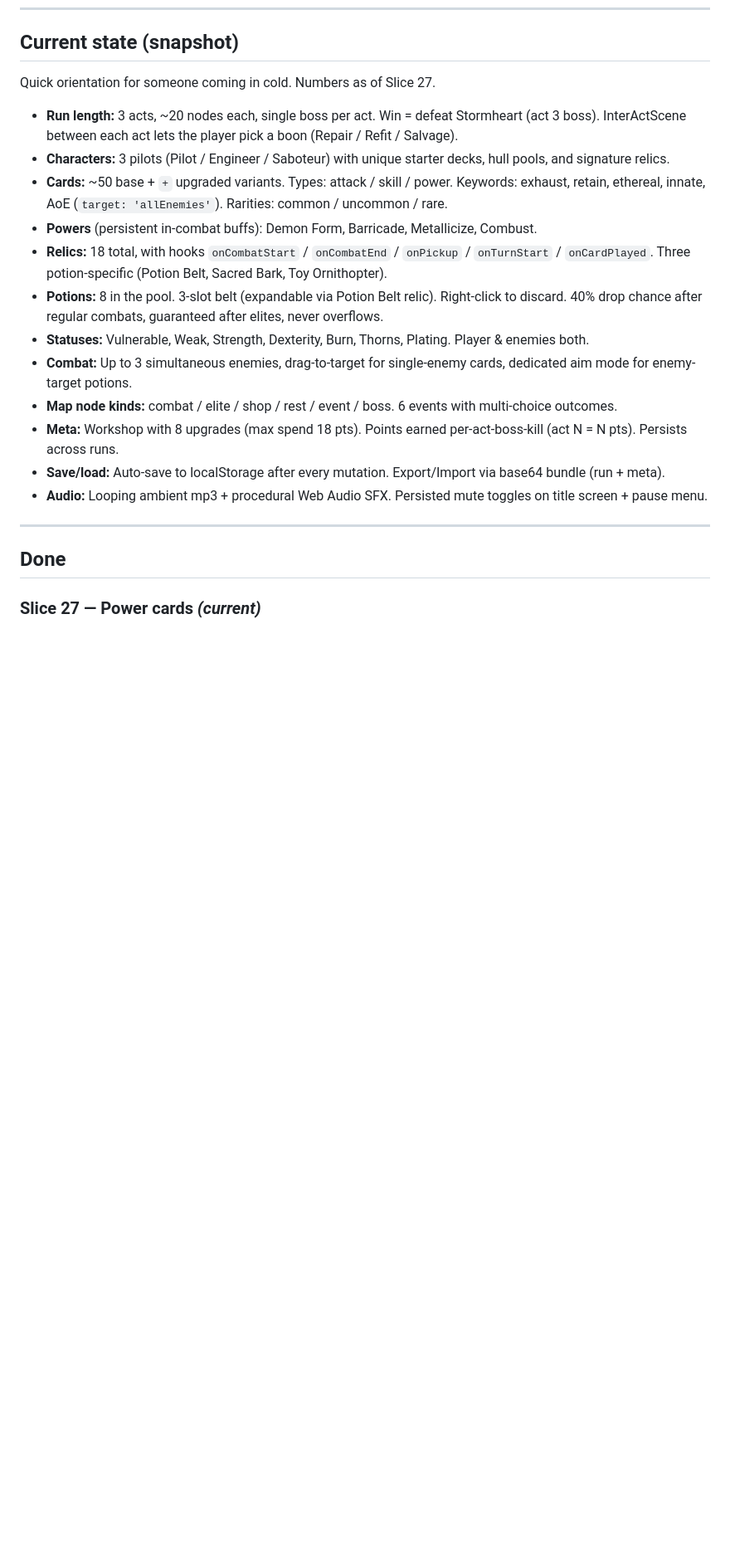
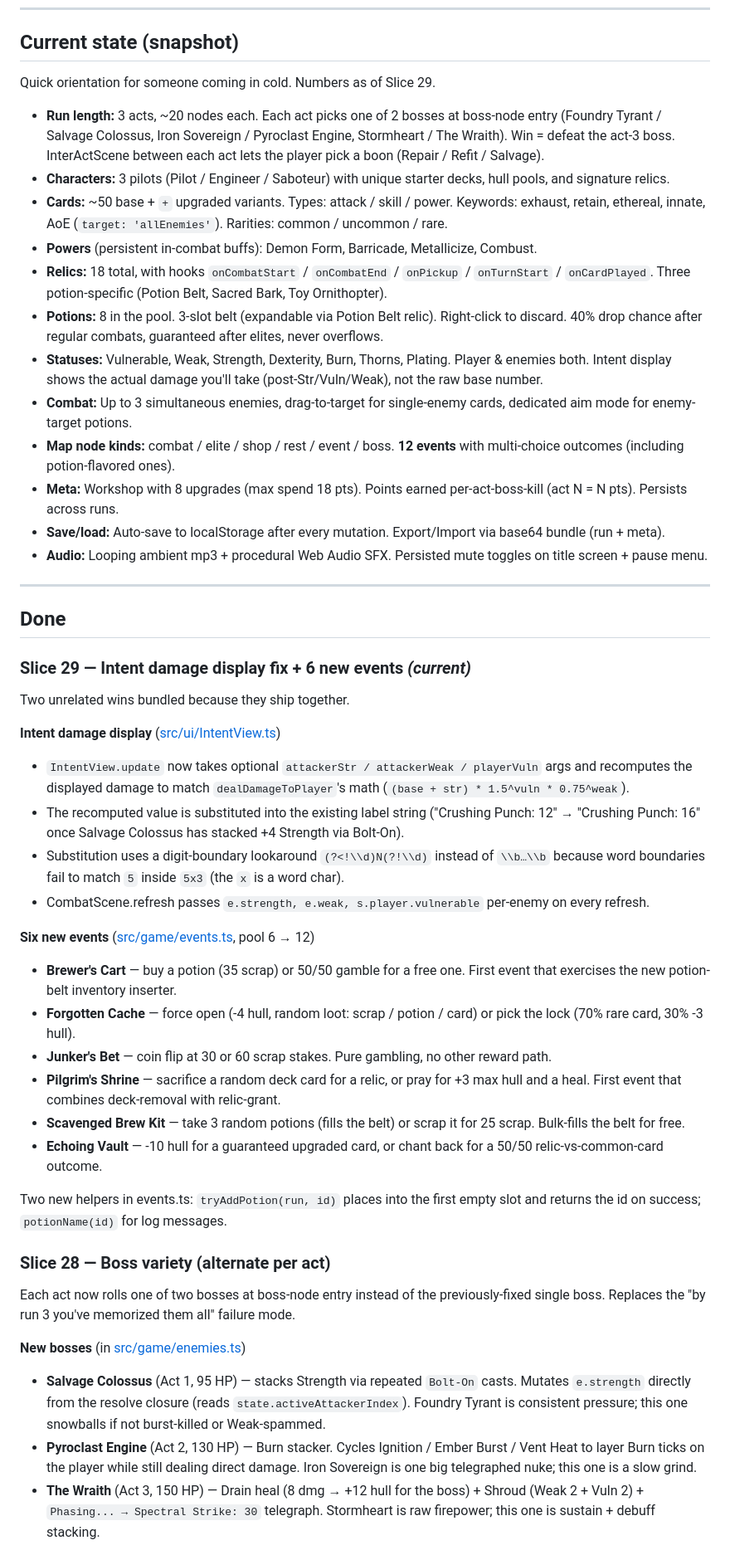
Before and after one commit to chrisdfennell/rust-and-rivets, a Markdown page: DEVLOG.md, the part around one of its changes. Shown at 83% size. Drawn GitHub-style; blank space fills up the shorter version.

Commit message:
DEVLOG: slices 28 (boss variety) and 29 (intent fix + events)
Brings the devlog back in sync with shipped work. Slice 28 documents
the alternate boss per act (Salvage Colossus / Pyroclast Engine /
The Wraith). Slice 29 documents the intent-damage display fix and
the six new events. Current state numbers bumped (6 events -> 12,
2 bosses per act, intent now shows modified damage). Backlog 'Boss
variety within an act' replaced with 'Even more bosses' since the
2-per-act pool shipped.

```diff
--- a/DEVLOG.md
+++ b/DEVLOG.md
@@ -14,11 +14,13 @@ and strip the tag from the previous one.
 
 ## Current state (snapshot)
 
-Quick orientation for someone coming in cold. Numbers as of Slice 27.
+Quick orientation for someone coming in cold. Numbers as of Slice 29.
 
-- **Run length:** 3 acts, ~20 nodes each, single boss per act. Win =
-  defeat Stormheart (act 3 boss). InterActScene between each act lets
-  the player pick a boon (Repair / Refit / Salvage).
+- **Run length:** 3 acts, ~20 nodes each. Each act picks one of 2
+  bosses at boss-node entry (Foundry Tyrant / Salvage Colossus,
+  Iron Sovereign / Pyroclast Engine, Stormheart / The Wraith). Win =
+  defeat the act-3 boss. InterActScene between each act lets the
+  player pick a boon (Repair / Refit / Salvage).
 - **Characters:** 3 pilots (Pilot / Engineer / Saboteur) with unique
   starter decks, hull pools, and signature relics.
 - **Cards:** ~50 base + `+` upgraded variants. Types: attack / skill /
@@ -33,11 +35,13 @@ Quick orientation for someone coming in cold. Numbers as of Slice 27.
   relic). Right-click to discard. 40% drop chance after regular
   combats, guaranteed after elites, never overflows.
 - **Statuses:** Vulnerable, Weak, Strength, Dexterity, Burn, Thorns,
-  Plating. Player & enemies both.
+  Plating. Player & enemies both. Intent display shows the actual
+  damage you'll take (post-Str/Vuln/Weak), not the raw base number.
 - **Combat:** Up to 3 simultaneous enemies, drag-to-target for
   single-enemy cards, dedicated aim mode for enemy-target potions.
 - **Map node kinds:** combat / elite / shop / rest / event / boss.
-  6 events with multi-choice outcomes.
+  **12 events** with multi-choice outcomes (including potion-flavored
+  ones).
 - **Meta:** Workshop with 8 upgrades (max spend 18 pts). Points
   earned per-act-boss-kill (act N = N pts). Persists across runs.
 - **Save/load:** Auto-save to localStorage after every mutation.
@@ -49,4 +53,59 @@ Quick orientation for someone coming in cold. Numbers as of Slice 27.
 
 ## Done
 
-### Slice 27 — Power cards *(current)*
+### Slice 29 — Intent damage display fix + 6 new events *(current)*
+Two unrelated wins bundled because they ship together.
+
+**Intent damage display** ([src/ui/IntentView.ts](src/ui/IntentView.ts))
+- `IntentView.update` now takes optional `attackerStr / attackerWeak
+  / playerVuln` args and recomputes the displayed damage to match
+  `dealDamageToPlayer`'s math (`(base + str) * 1.5^vuln * 0.75^weak`).
+- The recomputed value is substituted into the existing label
+  string ("Crushing Punch: 12" → "Crushing Punch: 16" once Salvage
+  Colossus has stacked +4 Strength via Bolt-On).
+- Substitution uses a digit-boundary lookaround
+  `(?<!\\d)N(?!\\d)` instead of `\\b…\\b` because word boundaries
+  fail to match `5` inside `5x3` (the `x` is a word char).
+- CombatScene.refresh passes `e.strength, e.weak, s.player.vulnerable`
+  per-enemy on every refresh.
+
+**Six new events** ([src/game/events.ts](src/game/events.ts), pool 6 → 12)
+- **Brewer's Cart** — buy a potion (35 scrap) or 50/50 gamble for a
+  free one. First event that exercises the new potion-belt
+  inventory inserter.
+- **Forgotten Cache** — force open (-4 hull, random loot: scrap /
+  potion / card) or pick the lock (70% rare card, 30% -3 hull).
+- **Junker's Bet** — coin flip at 30 or 60 scrap stakes. Pure
+  gambling, no other reward path.
+- **Pilgrim's Shrine** — sacrifice a random deck card for a relic,
+  or pray for +3 max hull and a heal. First event that
+  combines deck-removal with relic-grant.
+- **Scavenged Brew Kit** — take 3 random potions (fills the belt)
+  or scrap it for 25 scrap. Bulk-fills the belt for free.
+- **Echoing Vault** — -10 hull for a guaranteed upgraded card, or
+  chant back for a 50/50 relic-vs-common-card outcome.
+
+Two new helpers in events.ts: `tryAddPotion(run, id)` places into
+the first empty slot and returns the id on success;
+`potionName(id)` for log messages.
+
+### Slice 28 — Boss variety (alternate per act)
+Each act now rolls one of two bosses at boss-node entry instead of
+the previously-fixed single boss. Replaces the "by run 3 you've
+memorized them all" failure mode.
+
+**New bosses** (in [src/game/enemies.ts](src/game/enemies.ts))
+- **Salvage Colossus** (Act 1, 95 HP) — stacks Strength via
+  repeated `Bolt-On` casts. Mutates `e.strength` directly from
+  the resolve closure (reads `state.activeAttackerIndex`).
+  Foundry Tyrant is consistent pressure; this one snowballs if
+  not burst-killed or Weak-spammed.
+- **Pyroclast Engine** (Act 2, 130 HP) — Burn stacker. Cycles
+  Ignition / Ember Burst / Vent Heat to layer Burn ticks on the
+  player while still dealing direct damage. Iron Sovereign is
+  one big telegraphed nuke; this one is a slow grind.
+- **The Wraith** (Act 3, 150 HP) — Drain heal (8 dmg → +12 hull
+  for the boss) + Shroud (Weak 2 + Vuln 2) + `Phasing... →
+  Spectral Strike: 30` telegraph. Stormheart is raw firepower;
+  this one is sustain + debuff stacking.
+
```
Also changed, not shown: other parts of DEVLOG.md (+34 -6 lines).
